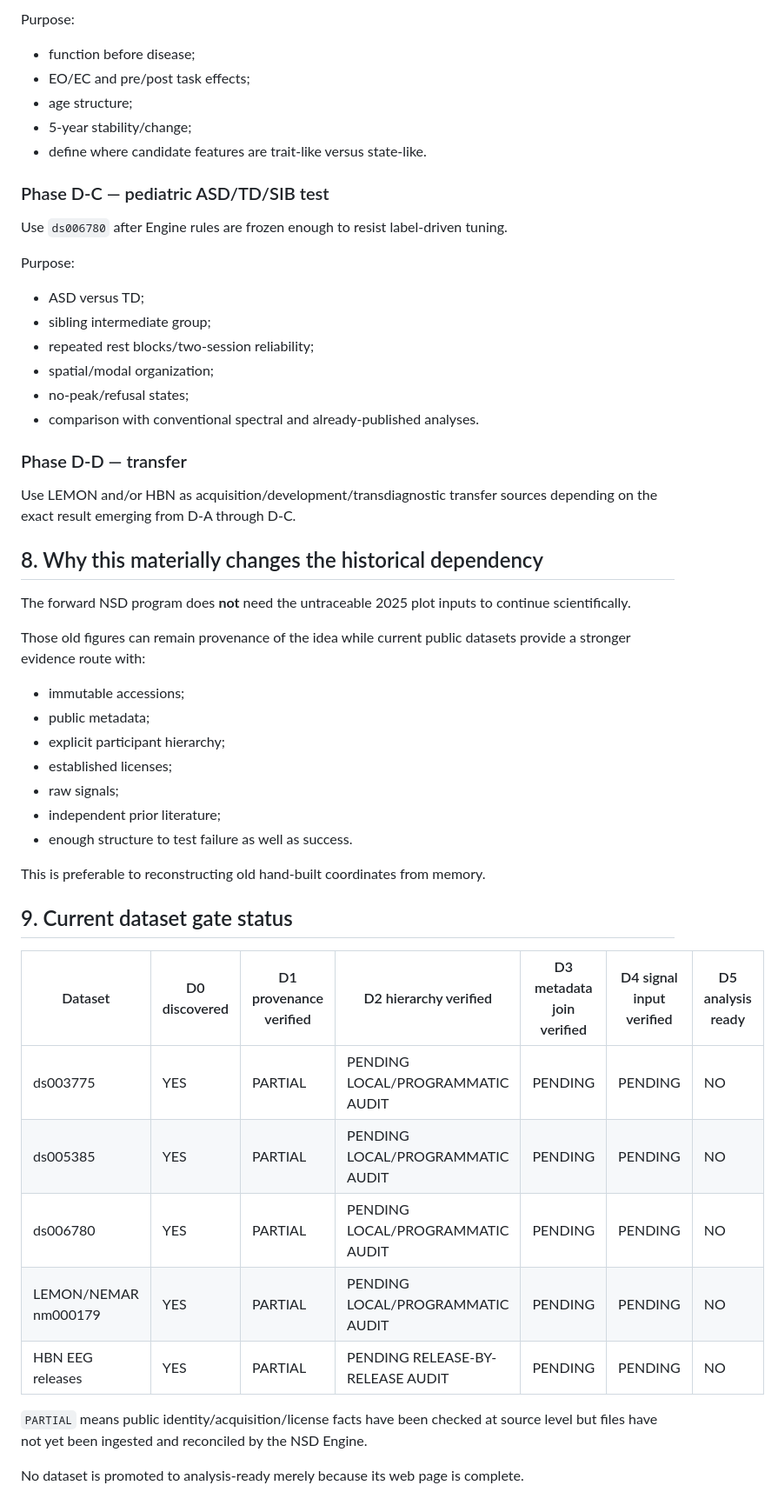
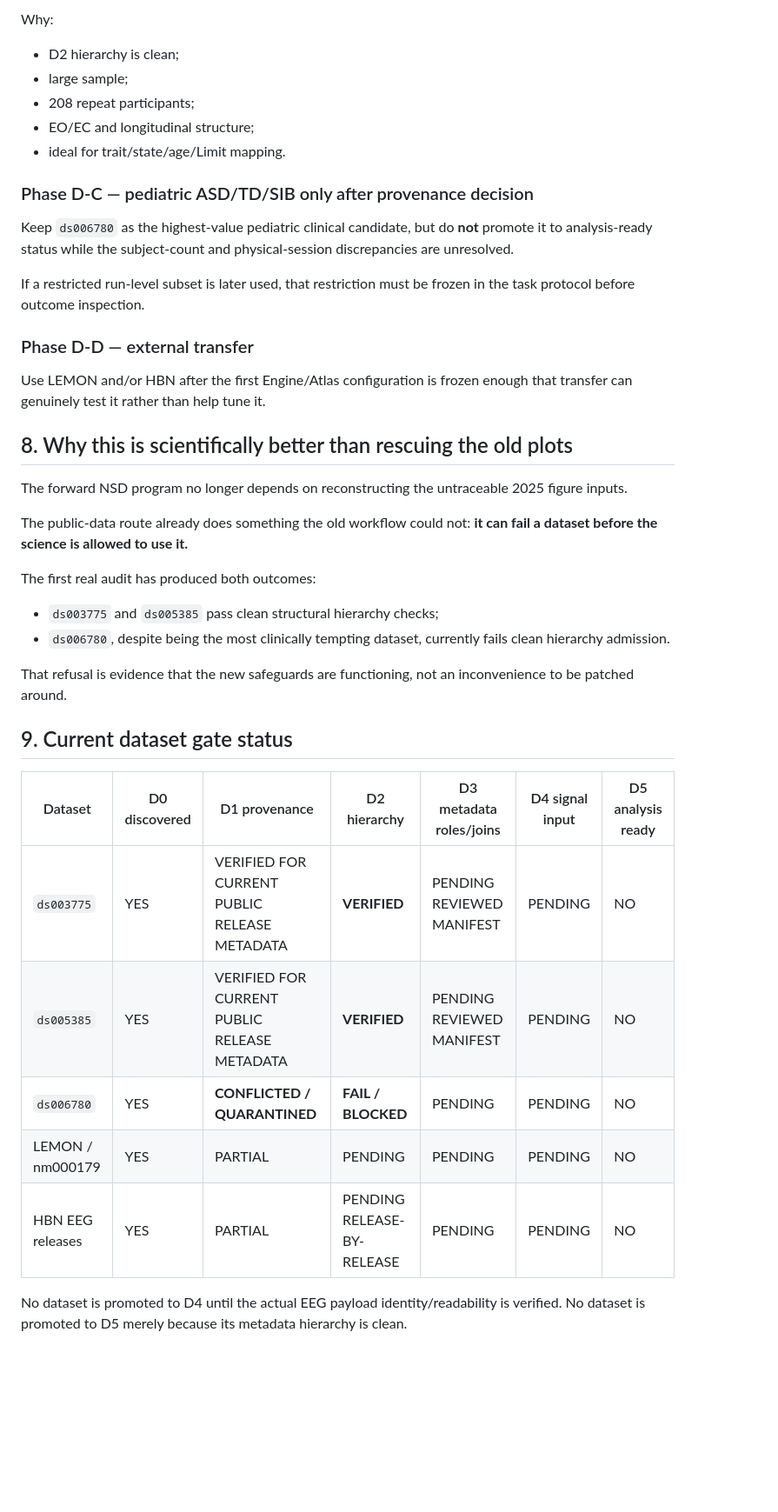
Before and after one commit to SymC-Universe/Biomedical, a Markdown page: NSD_vNext/docs/FORWARD_DATASET_CANDIDATES_v0.1.md, the part around one of its changes. Shown at 87% size. GitHub-like rendering; blank space fills up the shorter version.

```diff
--- a/NSD_vNext/docs/FORWARD_DATASET_CANDIDATES_v0.1.md
+++ b/NSD_vNext/docs/FORWARD_DATASET_CANDIDATES_v0.1.md
@@ -215,52 +253,41 @@ Use `ds005385` for large-sample adult state/age/longitudinal mapping.
 
-Purpose:
-- function before disease;
-- EO/EC and pre/post task effects;
-- age structure;
-- 5-year stability/change;
-- define where candidate features are trait-like versus state-like.
+Why:
+- D2 hierarchy is clean;
+- large sample;
+- 208 repeat participants;
+- EO/EC and longitudinal structure;
+- ideal for trait/state/age/Limit mapping.
 
-### Phase D-C — pediatric ASD/TD/SIB test
+### Phase D-C — pediatric ASD/TD/SIB only after provenance decision
 
-Use `ds006780` after Engine rules are frozen enough to resist label-driven tuning.
+Keep `ds006780` as the highest-value pediatric clinical candidate, but do **not** promote it to analysis-ready status while the subject-count and physical-session discrepancies are unresolved.
 
-Purpose:
-- ASD versus TD;
-- sibling intermediate group;
-- repeated rest blocks/two-session reliability;
-- spatial/modal organization;
-- no-peak/refusal states;
-- comparison with conventional spectral and already-published analyses.
+If a restricted run-level subset is later used, that restriction must be frozen in the task protocol before outcome inspection.
 
-### Phase D-D — transfer
+### Phase D-D — external transfer
 
-Use LEMON and/or HBN as acquisition/development/transdiagnostic transfer sources depending on the exact result emerging from D-A through D-C.
+Use LEMON and/or HBN after the first Engine/Atlas configuration is frozen enough that transfer can genuinely test it rather than help tune it.
 
-## 8. Why this materially changes the historical dependency
+## 8. Why this is scientifically better than rescuing the old plots
 
-The forward NSD program does **not** need the untraceable 2025 plot inputs to continue scientifically.
+The forward NSD program no longer depends on reconstructing the untraceable 2025 figure inputs.
 
-Those old figures can remain provenance of the idea while current public datasets provide a stronger evidence route with:
-- immutable accessions;
-- public metadata;
-- explicit participant hierarchy;
-- established licenses;
-- raw signals;
-- independent prior literature;
-- enough structure to test failure as well as success.
+The public-data route already does something the old workflow could not: **it can fail a dataset before the science is allowed to use it.**
 
-This is preferable to reconstructing old hand-built coordinates from memory.
+The first real audit has produced both outcomes:
+- `ds003775` and `ds005385` pass clean structural hierarchy checks;
+- `ds006780`, despite being the most clinically tempting dataset, currently fails clean hierarchy admission.
+
+That refusal is evidence that the new safeguards are functioning, not an inconvenience to be patched around.
 
 ## 9. Current dataset gate status
 
-| Dataset | D0 discovered | D1 provenance verified | D2 hierarchy verified | D3 metadata join verified | D4 signal input verified | D5 analysis ready |
+| Dataset | D0 discovered | D1 provenance | D2 hierarchy | D3 metadata roles/joins | D4 signal input | D5 analysis ready |
 | --- | --- | --- | --- | --- | --- | --- |
-| ds003775 | YES | PARTIAL | PENDING LOCAL/PROGRAMMATIC AUDIT | PENDING | PENDING | NO |
-| ds005385 | YES | PARTIAL | PENDING LOCAL/PROGRAMMATIC AUDIT | PENDING | PENDING | NO |
-| ds006780 | YES | PARTIAL | PENDING LOCAL/PROGRAMMATIC AUDIT | PENDING | PENDING | NO |
-| LEMON/NEMAR nm000179 | YES | PARTIAL | PENDING LOCAL/PROGRAMMATIC AUDIT | PENDING | PENDING | NO |
-| HBN EEG releases | YES | PARTIAL | PENDING RELEASE-BY-RELEASE AUDIT | PENDING | PENDING | NO |
+| `ds003775` | YES | VERIFIED FOR CURRENT PUBLIC RELEASE METADATA | **VERIFIED** | PENDING REVIEWED MANIFEST | PENDING | NO |
+| `ds005385` | YES | VERIFIED FOR CURRENT PUBLIC RELEASE METADATA | **VERIFIED** | PENDING REVIEWED MANIFEST | PENDING | NO |
+| `ds006780` | YES | **CONFLICTED / QUARANTINED** | **FAIL / BLOCKED** | PENDING | PENDING | NO |
+| LEMON / nm000179 | YES | PARTIAL | PENDING | PENDING | PENDING | NO |
+| HBN EEG releases | YES | PARTIAL | PENDING RELEASE-BY-RELEASE | PENDING | PENDING | NO |
 
-`PARTIAL` means public identity/acquisition/license facts have been checked at source level but files have not yet been ingested and reconciled by the NSD Engine.
-
-No dataset is promoted to analysis-ready merely because its web page is complete.
+No dataset is promoted to D4 until the actual EEG payload identity/readability is verified. No dataset is promoted to D5 merely because its metadata hierarchy is clean.
```
Also changed, not shown: other parts of NSD_vNext/docs/FORWARD_DATASET_CANDIDATES_v0.1.md (+170 -132 lines).
